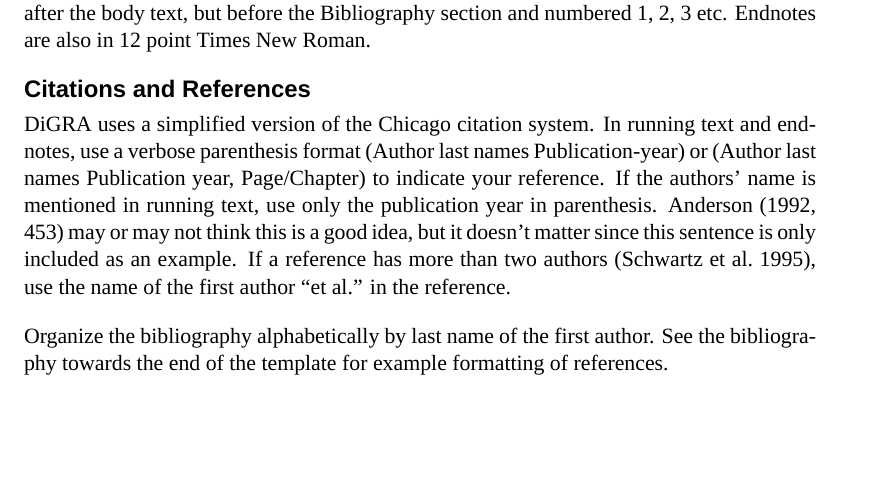
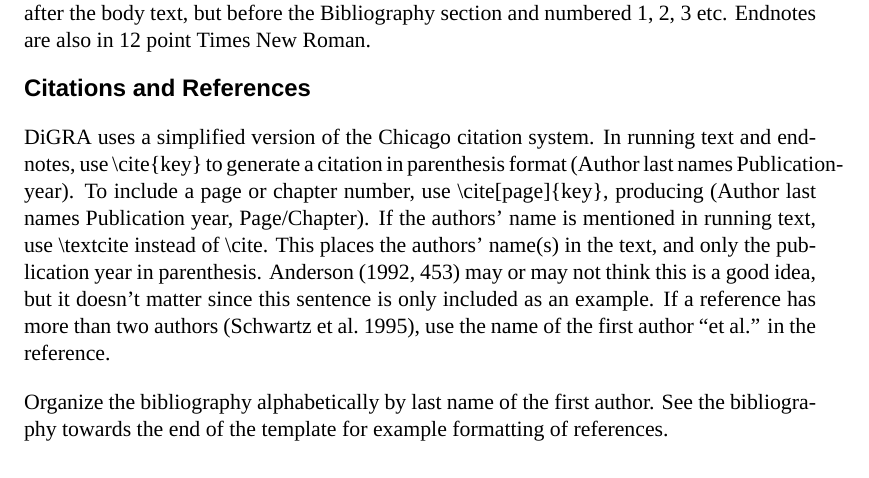
Before and after one commit to adamsumm/DiGRATex, a LaTeX document (main.tex): part of page 3 of 6, cut so that both start at the same text, the shorter picture padded with empty space. Compiled offline with XeLaTeX; a missing font is replaced by an installed copy or a similar font.

Commit message:
Use \textcite for the in-text citation example.
Also, expand this paragraph a bit to explain usage of \cite and \textcite.

```diff
--- a/main.tex
+++ b/main.tex
@@ -149,10 +149,12 @@ Endnotes are also in 12 point Times New Roman.
 
 \subsection*{Citations and References}
 DiGRA uses a simplified version of the Chicago citation system. In running text and
-endnotes, use a verbose parenthesis format (Author last names Publication-year) or
-(Author last names Publication year, Page/Chapter) to indicate your reference. If the
-authors’ name is mentioned in running text, use only the publication year in parenthesis.
- Anderson (1992, 453) \nocite{ethics} may or may not think this is a good idea, but it doesn’t matter since
+endnotes, use \textbackslash cite\{key\} to generate a citation in parenthesis format (Author last names Publication-year).
+To include a page or chapter number, use \textbackslash cite[page]\{key\}, producing
+(Author last names Publication year, Page/Chapter). If the
+authors’ name is mentioned in running text, use \textbackslash textcite instead of \textbackslash cite.
+This places the authors' name(s) in the text, and only the publication year in parenthesis.
+\textcite[453]{ethics} may or may not think this is a good idea, but it doesn’t matter since
 this sentence is only included as an example. If a reference has more than two authors
 \cite{schwartz.1995}, use the name of the first author ``et al.'' in the reference.
 
```
